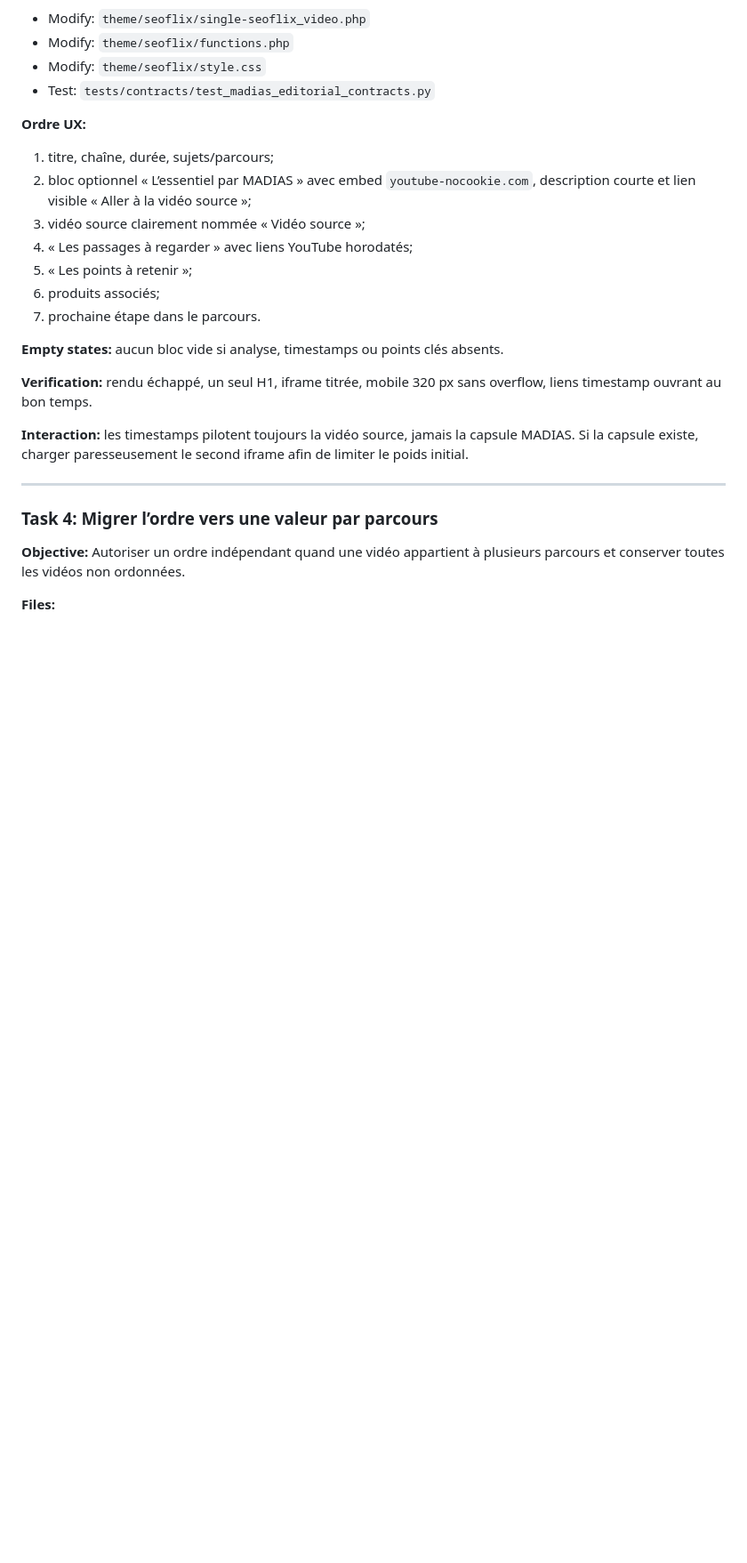
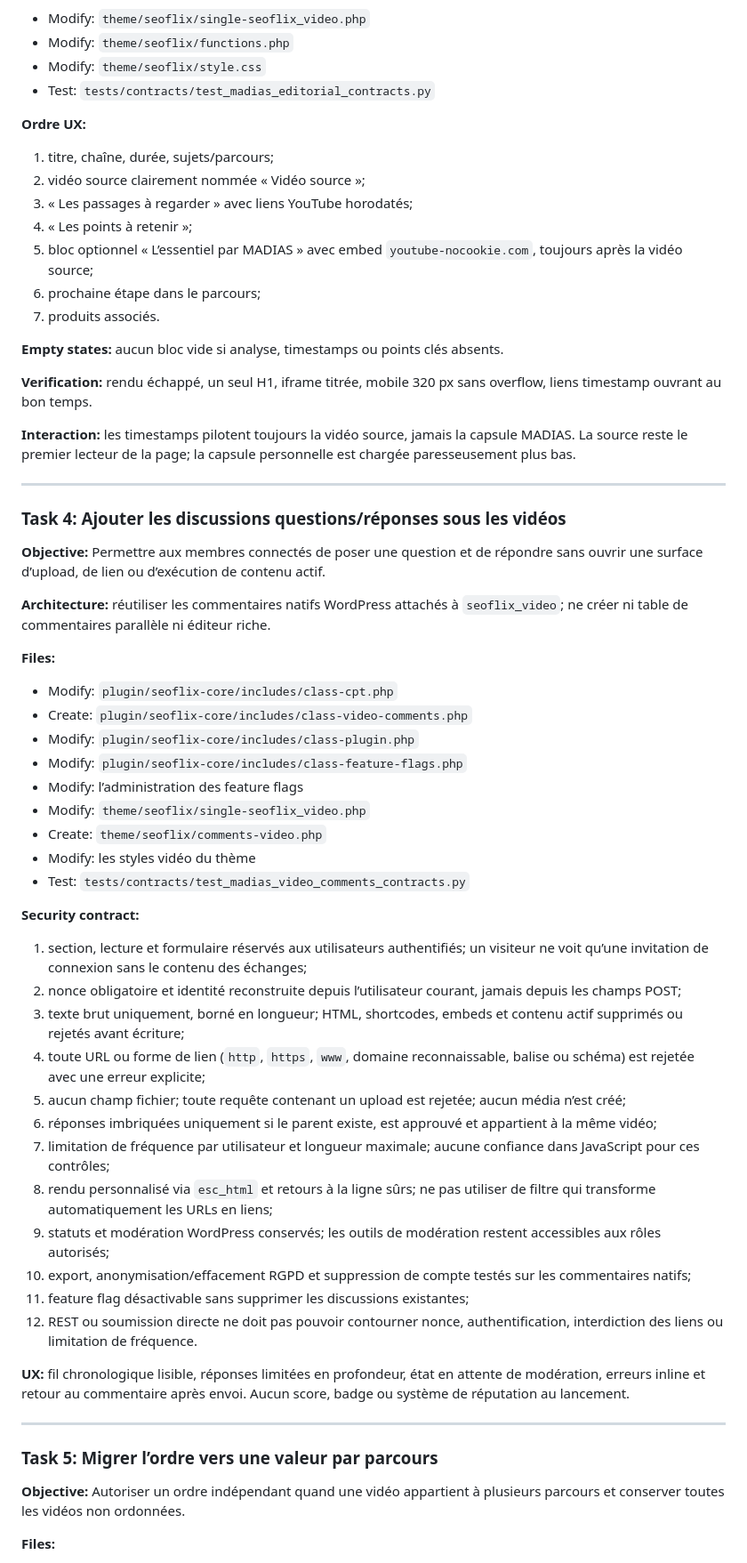
Before and after one commit to Antho-352/seoflix, a Markdown page: docs/plans/2026-08-25-madias-refonte-v1.md, the part around one of its changes. Shown at 89% size. Drawn GitHub-style; blank space fills up the shorter version.

Commit message:
docs: cadrer les discussions vidéo MADIAS

```diff
--- a/docs/plans/2026-08-25-madias-refonte-v1.md
+++ b/docs/plans/2026-08-25-madias-refonte-v1.md
@@ -100,22 +100,57 @@
 
 **Ordre UX:**
 1. titre, chaîne, durée, sujets/parcours;
-2. bloc optionnel « L’essentiel par MADIAS » avec embed `youtube-nocookie.com`, description courte et lien visible « Aller à la vidéo source »;
-3. vidéo source clairement nommée « Vidéo source »;
-4. « Les passages à regarder » avec liens YouTube horodatés;
-5. « Les points à retenir »;
-6. produits associés;
-7. prochaine étape dans le parcours.
+2. vidéo source clairement nommée « Vidéo source »;
+3. « Les passages à regarder » avec liens YouTube horodatés;
+4. « Les points à retenir »;
+5. bloc optionnel « L’essentiel par MADIAS » avec embed `youtube-nocookie.com`, toujours après la vidéo source;
+6. prochaine étape dans le parcours;
+7. produits associés.
 
 **Empty states:** aucun bloc vide si analyse, timestamps ou points clés absents.
 
 **Verification:** rendu échappé, un seul H1, iframe titrée, mobile 320 px sans overflow, liens timestamp ouvrant au bon temps.
 
-**Interaction:** les timestamps pilotent toujours la vidéo source, jamais la capsule MADIAS. Si la capsule existe, charger paresseusement le second iframe afin de limiter le poids initial.
+**Interaction:** les timestamps pilotent toujours la vidéo source, jamais la capsule MADIAS. La source reste le premier lecteur de la page; la capsule personnelle est chargée paresseusement plus bas.
 
 ---
 
-### Task 4: Migrer l’ordre vers une valeur par parcours
+### Task 4: Ajouter les discussions questions/réponses sous les vidéos
+
+**Objective:** Permettre aux membres connectés de poser une question et de répondre sans ouvrir une surface d’upload, de lien ou d’exécution de contenu actif.
+
+**Architecture:** réutiliser les commentaires natifs WordPress attachés à `seoflix_video`; ne créer ni table de commentaires parallèle ni éditeur riche.
+
+**Files:**
+- Modify: `plugin/seoflix-core/includes/class-cpt.php`
+- Create: `plugin/seoflix-core/includes/class-video-comments.php`
+- Modify: `plugin/seoflix-core/includes/class-plugin.php`
+- Modify: `plugin/seoflix-core/includes/class-feature-flags.php`
+- Modify: l’administration des feature flags
+- Modify: `theme/seoflix/single-seoflix_video.php`
+- Create: `theme/seoflix/comments-video.php`
+- Modify: les styles vidéo du thème
+- Test: `tests/contracts/test_madias_video_comments_contracts.py`
+
+**Security contract:**
+1. section, lecture et formulaire réservés aux utilisateurs authentifiés; un visiteur ne voit qu’une invitation de connexion sans le contenu des échanges;
+2. nonce obligatoire et identité reconstruite depuis l’utilisateur courant, jamais depuis les champs POST;
+3. texte brut uniquement, borné en longueur; HTML, shortcodes, embeds et contenu actif supprimés ou rejetés avant écriture;
+4. toute URL ou forme de lien (`http`, `https`, `www`, domaine reconnaissable, balise ou schéma) est rejetée avec une erreur explicite;
+5. aucun champ fichier; toute requête contenant un upload est rejetée; aucun média n’est créé;
+6. réponses imbriquées uniquement si le parent existe, est approuvé et appartient à la même vidéo;
+7. limitation de fréquence par utilisateur et longueur maximale; aucune confiance dans JavaScript pour ces contrôles;
+8. rendu personnalisé via `esc_html` et retours à la ligne sûrs; ne pas utiliser de filtre qui transforme automatiquement les URLs en liens;
+9. statuts et modération WordPress conservés; les outils de modération restent accessibles aux rôles autorisés;
+10. export, anonymisation/effacement RGPD et suppression de compte testés sur les commentaires natifs;
+11. feature flag désactivable sans supprimer les discussions existantes;
+12. REST ou soumission directe ne doit pas pouvoir contourner nonce, authentification, interdiction des liens ou limitation de fréquence.
+
+**UX:** fil chronologique lisible, réponses limitées en profondeur, état en attente de modération, erreurs inline et retour au commentaire après envoi. Aucun score, badge ou système de réputation au lancement.
+
+---
+
+### Task 5: Migrer l’ordre vers une valeur par parcours
 
 **Objective:** Autoriser un ordre indépendant quand une vidéo appartient à plusieurs parcours et conserver toutes les vidéos non ordonnées.
 
```
Also changed, not shown: other parts of docs/plans/2026-08-25-madias-refonte-v1.md (+12 -12 lines).
